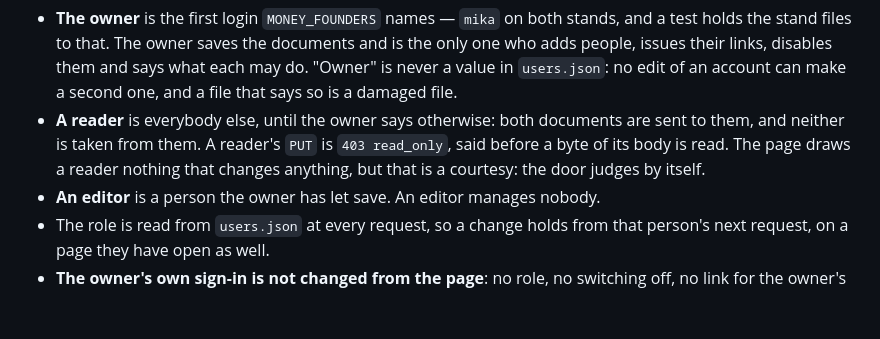
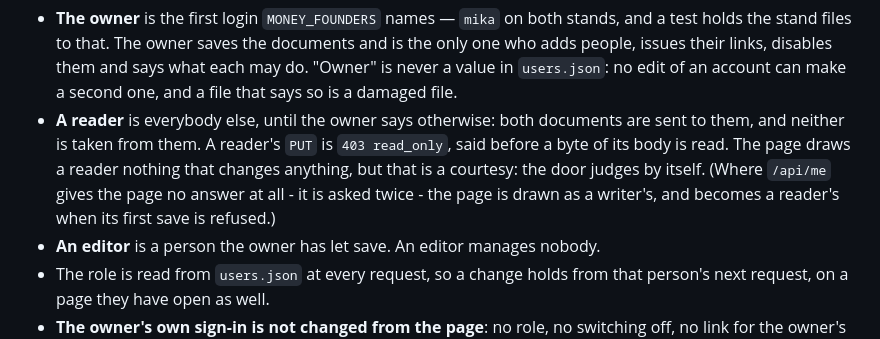
Before and after one commit to mkodzya/selfstudio-money, a Markdown page: docs/security.md, the part around the change. GitHub-like rendering; blank space fills up the shorter version.

Commit message:
The Security Notes Say What a Reader's Page Does When Nobody Tells It Who Is Asking
The commit before says this is written down; it was not yet.

Co-Authored-By: Claude Opus 5.5 <noreply@anthropic.com>

```diff
--- a/docs/security.md
+++ b/docs/security.md
@@ -96,7 +96,9 @@ Since 9 October 2026 (the owner's decision: «я хочу сам создать
   documents are sent to them, and neither is taken from them. A reader's `PUT`
   is `403 read_only`, said before a byte of its body is read. The page draws a
   reader nothing that changes anything, but that is a courtesy: the door
-  judges by itself.
+  judges by itself. (Where `/api/me` gives the page no answer at all - it is
+  asked twice - the page is drawn as a writer's, and becomes a reader's when
+  its first save is refused.)
 - **An editor** is a person the owner has let save. An editor manages nobody.
 - The role is read from `users.json` at every request, so a change holds from
   that person's next request, on a page they have open as well.
```
